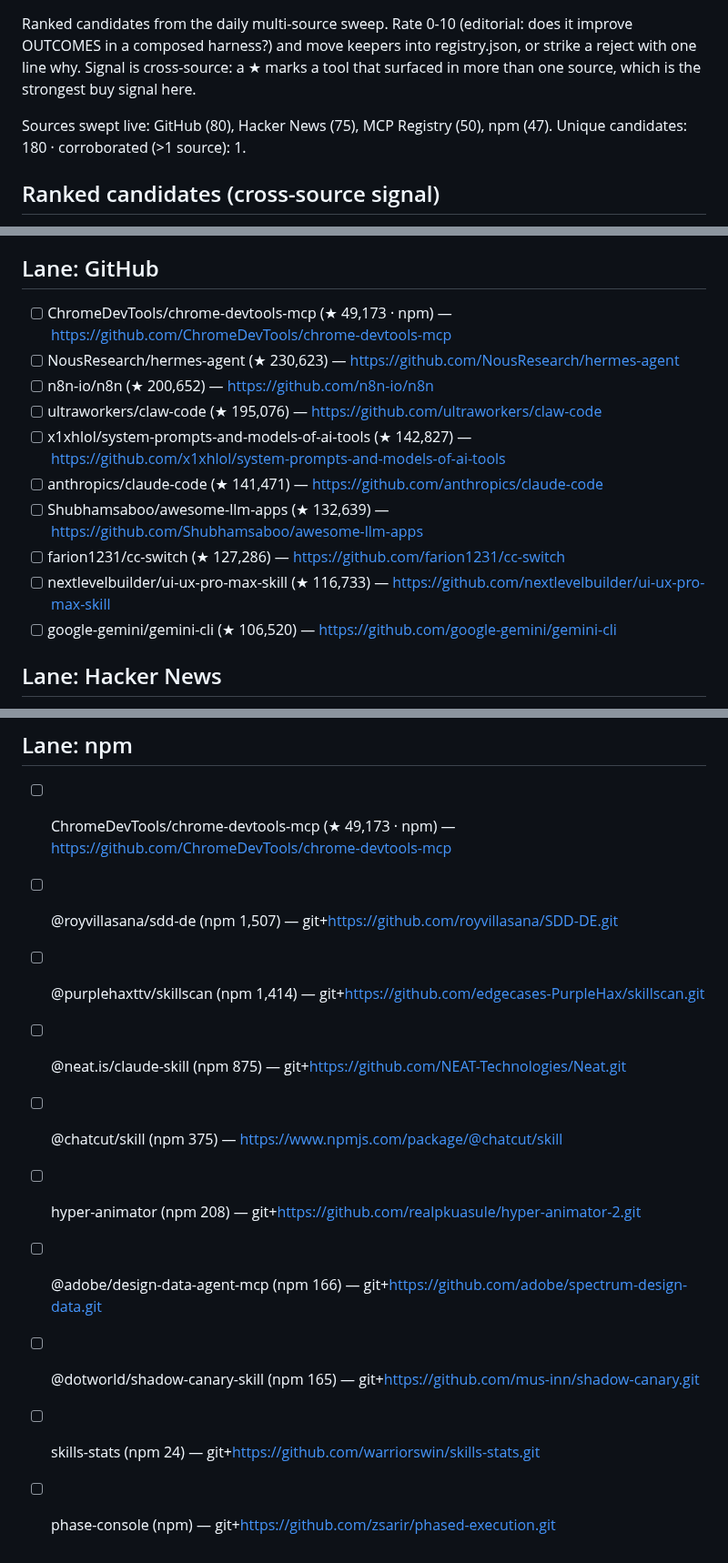
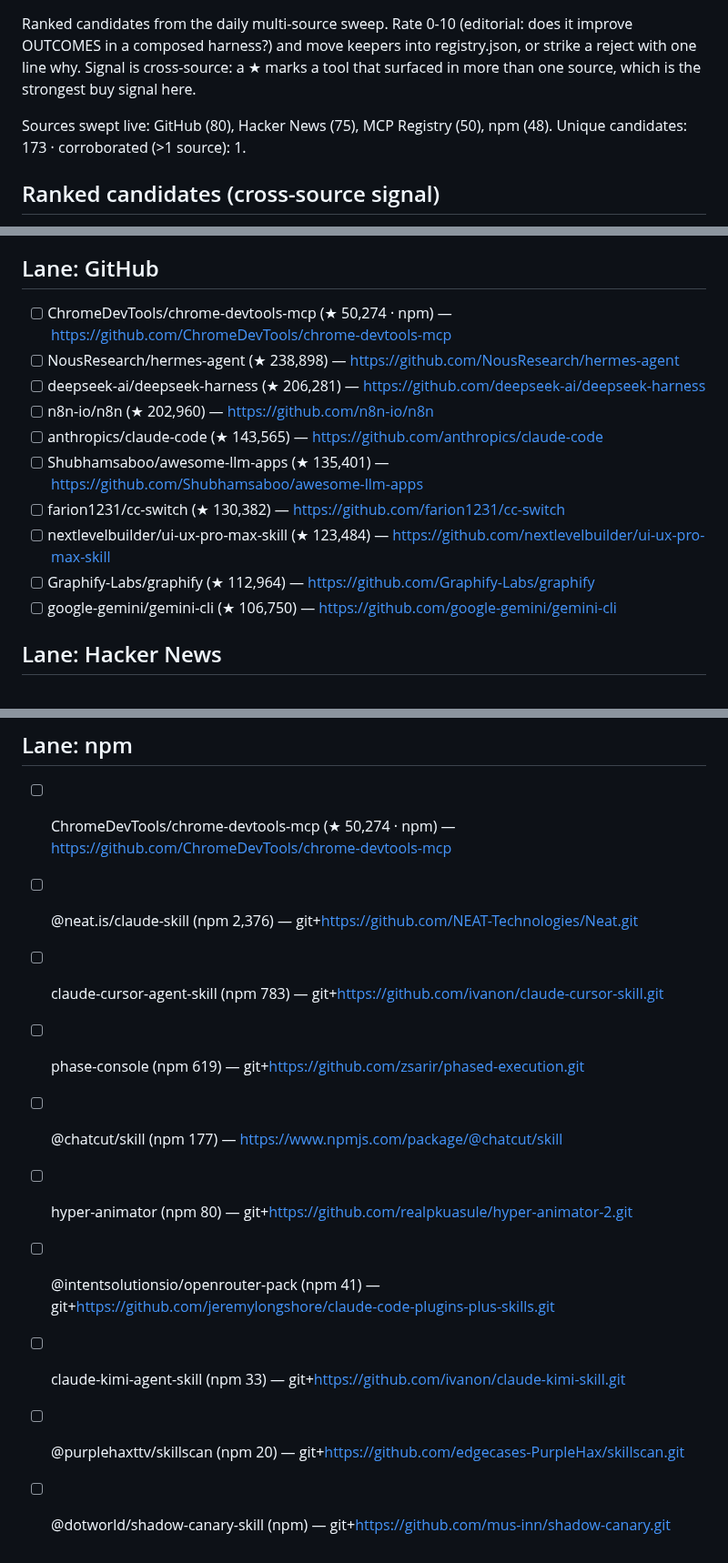
Before and after one commit to prajval-kesireddy/meta-harness, a Markdown page: metaharness/registry/INBOX.md, 3 parts joined by grey strips. Shown at 91% size. Drawn GitHub-style.

```diff
--- a/metaharness/registry/INBOX.md
+++ b/metaharness/registry/INBOX.md
@@ -2,8 +2,8 @@
 
 Ranked candidates from the daily multi-source sweep. Rate 0-10 (editorial: does it improve OUTCOMES in a composed harness?) and move keepers into registry.json, or strike a reject with one line why. Signal is cross-source: a ★ marks a tool that surfaced in more than one source, which is the strongest buy signal here.
 
-Sources swept live: GitHub (80), Hacker News (75), MCP Registry (50), npm (47).
-Unique candidates: 180 · corroborated (>1 source): 1.
+Sources swept live: GitHub (80), Hacker News (75), MCP Registry (50), npm (48).
+Unique candidates: 173 · corroborated (>1 source): 1.
 
 ## Ranked candidates (cross-source signal)
 
@@ -40,15 +40,15 @@ Unique candidates: 180 · corroborated (>1 source): 1.
 
 ## Lane: GitHub
-- [ ] ChromeDevTools/chrome-devtools-mcp (★ 49,173 · npm) — https://github.com/ChromeDevTools/chrome-devtools-mcp
-- [ ] NousResearch/hermes-agent (★ 230,623) — https://github.com/NousResearch/hermes-agent
-- [ ] n8n-io/n8n (★ 200,652) — https://github.com/n8n-io/n8n
-- [ ] ultraworkers/claw-code (★ 195,076) — https://github.com/ultraworkers/claw-code
-- [ ] x1xhlol/system-prompts-and-models-of-ai-tools (★ 142,827) — https://github.com/x1xhlol/system-prompts-and-models-of-ai-tools
-- [ ] anthropics/claude-code (★ 141,471) — https://github.com/anthropics/claude-code
-- [ ] Shubhamsaboo/awesome-llm-apps (★ 132,639) — https://github.com/Shubhamsaboo/awesome-llm-apps
-- [ ] farion1231/cc-switch (★ 127,286) — https://github.com/farion1231/cc-switch
-- [ ] nextlevelbuilder/ui-ux-pro-max-skill (★ 116,733) — https://github.com/nextlevelbuilder/ui-ux-pro-max-skill
-- [ ] google-gemini/gemini-cli (★ 106,520) — https://github.com/google-gemini/gemini-cli
+- [ ] ChromeDevTools/chrome-devtools-mcp (★ 50,274 · npm) — https://github.com/ChromeDevTools/chrome-devtools-mcp
+- [ ] NousResearch/hermes-agent (★ 238,898) — https://github.com/NousResearch/hermes-agent
+- [ ] deepseek-ai/deepseek-harness (★ 206,281) — https://github.com/deepseek-ai/deepseek-harness
+- [ ] n8n-io/n8n (★ 202,960) — https://github.com/n8n-io/n8n
+- [ ] anthropics/claude-code (★ 143,565) — https://github.com/anthropics/claude-code
+- [ ] Shubhamsaboo/awesome-llm-apps (★ 135,401) — https://github.com/Shubhamsaboo/awesome-llm-apps
+- [ ] farion1231/cc-switch (★ 130,382) — https://github.com/farion1231/cc-switch
+- [ ] nextlevelbuilder/ui-ux-pro-max-skill (★ 123,484) — https://github.com/nextlevelbuilder/ui-ux-pro-max-skill
+- [ ] Graphify-Labs/graphify (★ 112,964) — https://github.com/Graphify-Labs/graphify
+- [ ] google-gemini/gemini-cli (★ 106,750) — https://github.com/google-gemini/gemini-cli
 
 ## Lane: Hacker News
 - [ ] DeepClaude – Claude Code agent loop with DeepSeek V4 Pro (HN 678) — https://github.com/aattaran/deepclaude
@@ -75,13 +75,13 @@ Unique candidates: 180 · corroborated (>1 source): 1.
 - [ ] ai.adramp/google-ads (new) — https://github.com/stylemi-co/adramp
 
 ## Lane: npm
-- [ ] ChromeDevTools/chrome-devtools-mcp (★ 49,173 · npm) — https://github.com/ChromeDevTools/chrome-devtools-mcp
-- [ ] @royvillasana/sdd-de (npm 1,507) — git+https://github.com/royvillasana/SDD-DE.git
-- [ ] @purplehaxttv/skillscan (npm 1,414) — git+https://github.com/edgecases-PurpleHax/skillscan.git
-- [ ] @neat.is/claude-skill (npm 875) — git+https://github.com/NEAT-Technologies/Neat.git
-- [ ] @chatcut/skill (npm 375) — https://www.npmjs.com/package/@chatcut/skill
-- [ ] hyper-animator (npm 208) — git+https://github.com/realpkuasule/hyper-animator-2.git
-- [ ] @adobe/design-data-agent-mcp (npm 166) — git+https://github.com/adobe/spectrum-design-data.git
-- [ ] @dotworld/shadow-canary-skill (npm 165) — git+https://github.com/mus-inn/shadow-canary.git
-- [ ] skills-stats (npm 24) — git+https://github.com/warriorswin/skills-stats.git
-- [ ] phase-console (npm) — git+https://github.com/zsarir/phased-execution.git
+- [ ] ChromeDevTools/chrome-devtools-mcp (★ 50,274 · npm) — https://github.com/ChromeDevTools/chrome-devtools-mcp
+- [ ] @neat.is/claude-skill (npm 2,376) — git+https://github.com/NEAT-Technologies/Neat.git
+- [ ] claude-cursor-agent-skill (npm 783) — git+https://github.com/ivanon/claude-cursor-skill.git
+- [ ] phase-console (npm 619) — git+https://github.com/zsarir/phased-execution.git
+- [ ] @chatcut/skill (npm 177) — https://www.npmjs.com/package/@chatcut/skill
+- [ ] hyper-animator (npm 80) — git+https://github.com/realpkuasule/hyper-animator-2.git
+- [ ] @intentsolutionsio/openrouter-pack (npm 41) — git+https://github.com/jeremylongshore/claude-code-plugins-plus-skills.git
+- [ ] claude-kimi-agent-skill (npm 33) — git+https://github.com/ivanon/claude-kimi-skill.git
+- [ ] @purplehaxttv/skillscan (npm 20) — git+https://github.com/edgecases-PurpleHax/skillscan.git
+- [ ] @dotworld/shadow-canary-skill (npm) — git+https://github.com/mus-inn/shadow-canary.git
```
Also changed, not shown: other parts of metaharness/registry/INBOX.md (+31 -31 lines).
